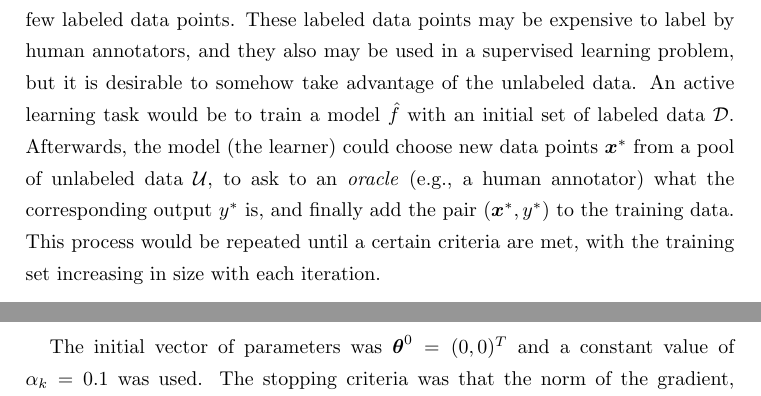
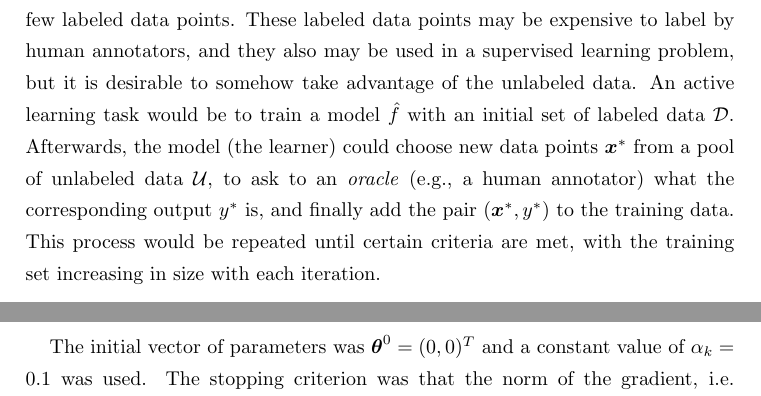
Before and after one commit to mariobecerra/computer_science_msc_dissertation, a LaTeX thesis (latex/msc_thesis.tex, which reads latex/Chapters/active_learning.tex, latex/Chapters/appendix.tex): two parts of pages 50 and 75 of 87, joined at a grey line, cut so that both start at the same text. Compiled offline with pdfLaTeX.

Commit message:
Criteria and criterion

```diff
--- a/latex/Chapters/active_learning.tex
+++ b/latex/Chapters/active_learning.tex
@@ -13,7 +13,7 @@
 
 An active learning problem is one in which the learner is able to select its own training data so that the performance will be better with less training data. This is attractive because many times, labeled data is expensive or hard to acquire, hence the desire to use the available labeled data as efficiently as possible.
 
-For example, a modeler may have access to a lot of unlabeled data points and few labeled data points. These labeled data points may be expensive to label by human annotators, and they also may be used in a supervised learning problem, but it is desirable to somehow take advantage of the unlabeled data. An active learning task would be to train a model $\hat{f}$ with an initial set of labeled data $\mathcal{D}$. Afterwards, the model (the learner) could choose new data points $\boldsymbol{x}^*$ from a pool of unlabeled data $\mathcal{U}$, to ask to an \textit{oracle} (e.g., a human annotator) what the corresponding output $y^*$ is, and finally add the pair $(\boldsymbol{x}^*, {y}^*)$ to the training data. This process would be repeated until a certain criteria are met, with the training set increasing in size with each iteration.
+For example, a modeler may have access to a lot of unlabeled data points and few labeled data points. These labeled data points may be expensive to label by human annotators, and they also may be used in a supervised learning problem, but it is desirable to somehow take advantage of the unlabeled data. An active learning task would be to train a model $\hat{f}$ with an initial set of labeled data $\mathcal{D}$. Afterwards, the model (the learner) could choose new data points $\boldsymbol{x}^*$ from a pool of unlabeled data $\mathcal{U}$, to ask to an \textit{oracle} (e.g., a human annotator) what the corresponding output $y^*$ is, and finally add the pair $(\boldsymbol{x}^*, {y}^*)$ to the training data. This process would be repeated until certain criteria are met, with the training set increasing in size with each iteration.
 
 Figure \ref{fig:Active_Learning_Cycle} shows this cycle in a diagram. The main goal of active learning is to select which $\boldsymbol{x}^*$ to incorporate to the training data \cite{cohn1996active}. In the end, it is expected that this procedure leads to a better predictive performance than randomly selecting new observations to add to the training data.
 
--- a/latex/Chapters/appendix.tex
+++ b/latex/Chapters/appendix.tex
@@ -89,7 +89,7 @@ This algorithm was implemented in the R programming language \cite{R_manual} by
 Then an auxiliary vector was computed, $p_i = \frac{1}{1 + \exp \left( - \theta_0 - \theta_1 x_i^{(1)} \right)}$, with $\theta_0 = -5$ and $\theta_1 = 5$. Finally, the response variable $\boldsymbol{y}$ was built simulating Bernoulli random variables, such that $y_i \sim \mathrm{Bern}(p_i)$.
 The implementation is compared with the result of the \texttt{glm} package.
 
-The initial vector of parameters was $\boldsymbol{\theta}^0 = (0, 0)^T$ and a constant value of $\alpha_k = 0.1$ was used. The stopping criteria was that the norm of the gradient, i.e. $\norm{\nabla_{\boldsymbol{\theta}} L(\boldsymbol{\theta})}$, should be less than $10^{-8}$, this being the approximate square root of the double-precision floating-point format; or that the norm of the difference of the parameters from one iteration to the other, i.e. $\norm{\boldsymbol{\theta}_{k+1} - \boldsymbol{\theta}_k}$, should be less than $10^{-8}$. This was achieved after \numprint{3704} iterations.
+The initial vector of parameters was $\boldsymbol{\theta}^0 = (0, 0)^T$ and a constant value of $\alpha_k = 0.1$ was used. The stopping criterion was that the norm of the gradient, i.e. $\norm{\nabla_{\boldsymbol{\theta}} L(\boldsymbol{\theta})}$, should be less than $10^{-8}$, this being the approximate square root of the double-precision floating-point format; or that the norm of the difference of the parameters from one iteration to the other, i.e. $\norm{\boldsymbol{\theta}_{k+1} - \boldsymbol{\theta}_k}$, should be less than $10^{-8}$. This was achieved after \numprint{3704} iterations.
 
 Figure \ref{fig:GD_plots} shows the results of the implementation. On the left, the value of the loss function in each iteration can be seen. On the right, the parameter vector's value in each iteration. The red dot is the value of the estimate by the \texttt{glm} package. It can be seen that the implemented algorithm converges to this value.
 
```
Also changed, not shown: latex/Chapters/variational_inference.tex (+1 -1 lines), latex/Chapters/appendix.tex (2 more changed lines).
